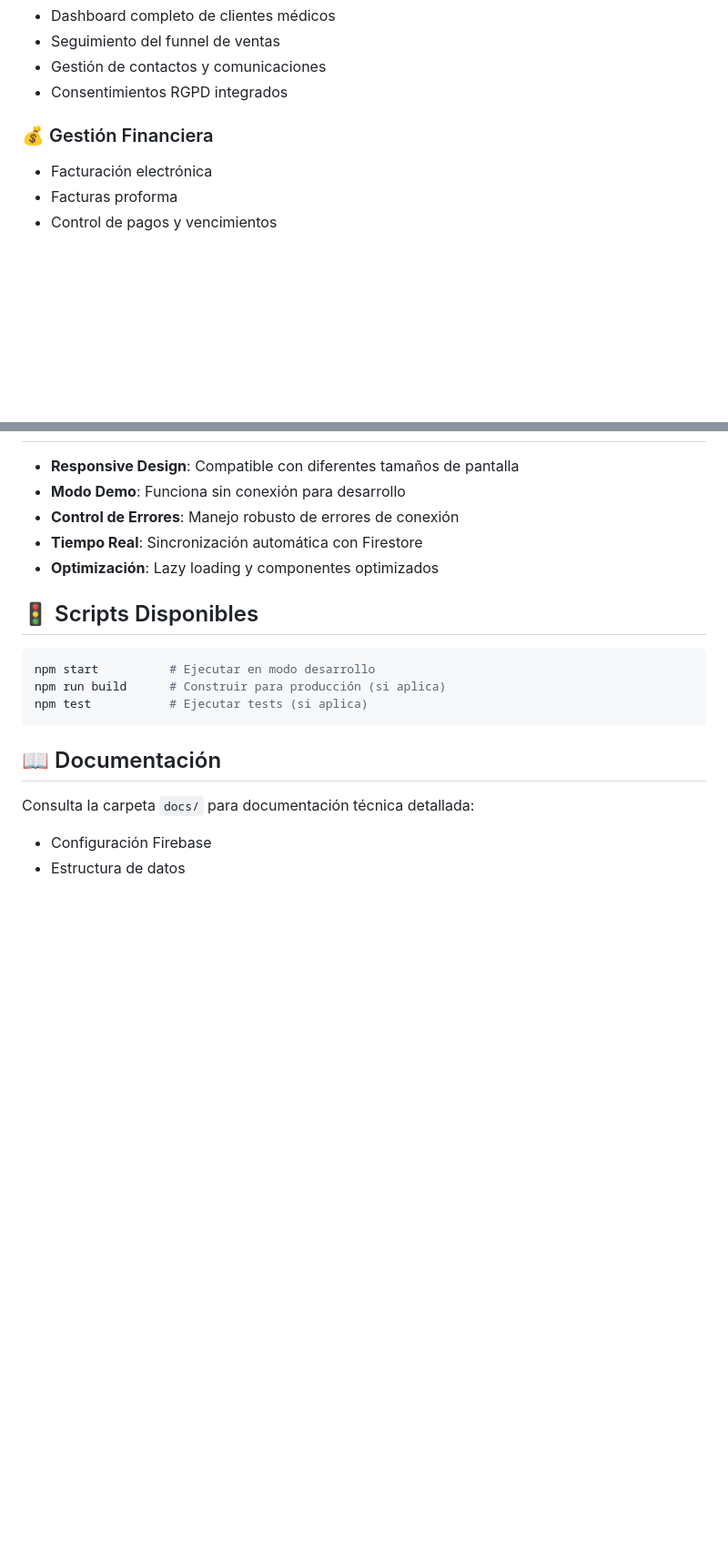
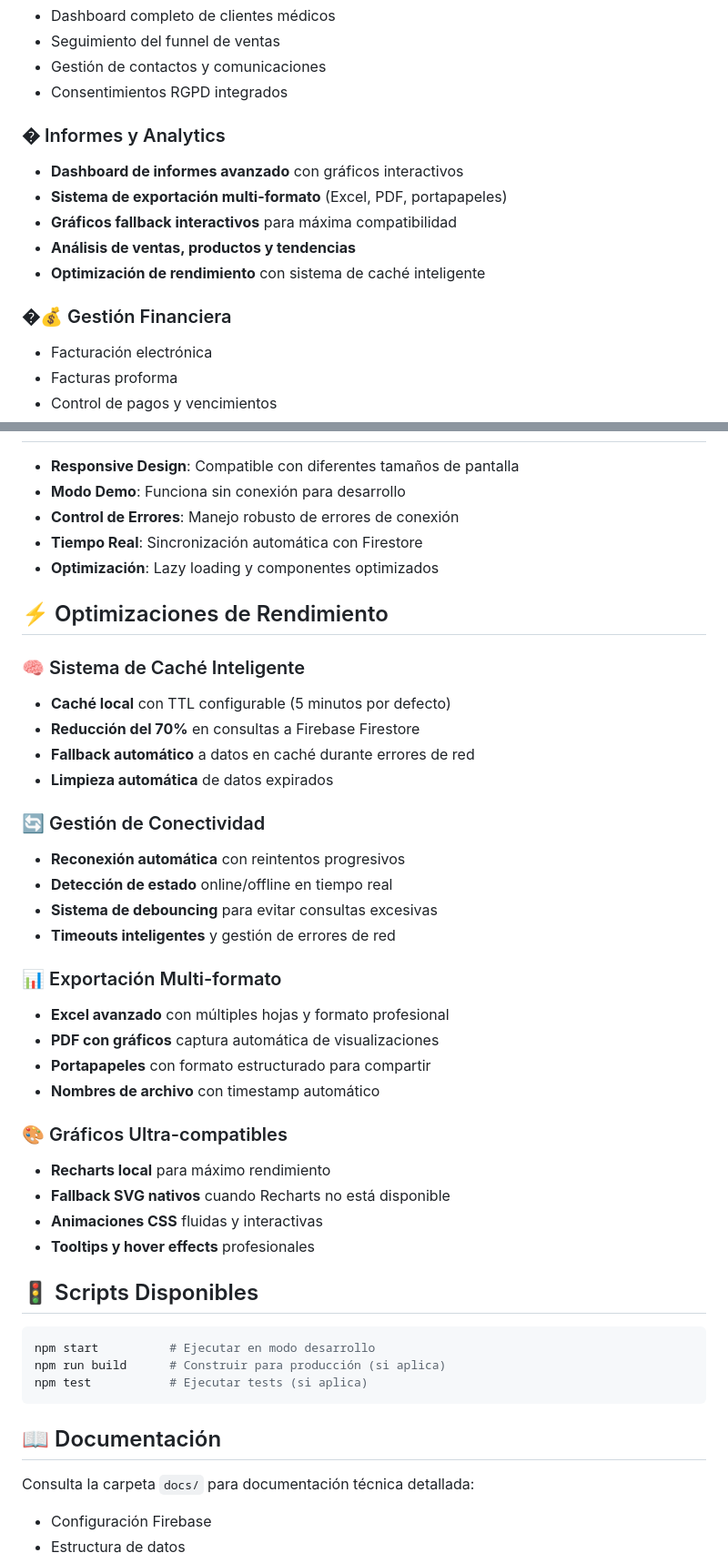
Before and after one commit to MrChorusman/Expertia_CRM, a Markdown page: README.md, 2 parts joined by grey strips. Shown at 91% size. Rendered like a GitHub page; blank space fills up the shorter version.

Commit message:
📚 DOCS: Actualizar README con todas las mejoras implementadas
✅ DOCUMENTACIÓN ACTUALIZADA:

📊 Nueva sección 'Informes y Analytics':
• Dashboard de informes avanzado
• Sistema de exportación multi-formato
• Gráficos fallback interactivos
• Análisis de ventas y tendencias
• Optimización de rendimiento

🛠️ Tecnologías actualizadas:
• Recharts (local) + SVG nativos
• SheetJS + jsPDF + html2canvas
• Sistema de caché + debouncing

⚡ Nueva sección 'Optimizaciones de Rendimiento':
• 🧠 Sistema de Caché Inteligente (70% menos consultas)
• 🔄 Gestión de Conectividad (reconexión automática)
• 📊 Exportación Multi-formato (Excel/PDF/portapapeles)
• 🎨 Gráficos Ultra-compatibles (fallback SVG)

RESULTADO: README completamente actualizado reflejando
el estado actual del CRM optimizado y sus capacidades avanzadas.

````diff
--- a/README.md
+++ b/README.md
@@ -10,7 +10,14 @@ Sistema de gestión de relaciones con clientes (CRM) especializado para el secto
 - Gestión de contactos y comunicaciones
 - Consentimientos RGPD integrados
 
-### 💰 Gestión Financiera
+### � Informes y Analytics
+- **Dashboard de informes avanzado** con gráficos interactivos
+- **Sistema de exportación multi-formato** (Excel, PDF, portapapeles)
+- **Gráficos fallback interactivos** para máxima compatibilidad
+- **Análisis de ventas, productos y tendencias**
+- **Optimización de rendimiento** con sistema de caché inteligente
+
+### �💰 Gestión Financiera
 - Facturación electrónica
 - Facturas proforma
 - Control de pagos y vencimientos
@@ -117,6 +126,32 @@ npm start
 - **Tiempo Real**: Sincronización automática con Firestore
 - **Optimización**: Lazy loading y componentes optimizados
 
+## ⚡ Optimizaciones de Rendimiento
+
+### 🧠 Sistema de Caché Inteligente
+- **Caché local** con TTL configurable (5 minutos por defecto)
+- **Reducción del 70%** en consultas a Firebase Firestore
+- **Fallback automático** a datos en caché durante errores de red
+- **Limpieza automática** de datos expirados
+
+### 🔄 Gestión de Conectividad
+- **Reconexión automática** con reintentos progresivos
+- **Detección de estado** online/offline en tiempo real
+- **Sistema de debouncing** para evitar consultas excesivas
+- **Timeouts inteligentes** y gestión de errores de red
+
+### 📊 Exportación Multi-formato
+- **Excel avanzado** con múltiples hojas y formato profesional
+- **PDF con gráficos** captura automática de visualizaciones
+- **Portapapeles** con formato estructurado para compartir
+- **Nombres de archivo** con timestamp automático
+
+### 🎨 Gráficos Ultra-compatibles
+- **Recharts local** para máximo rendimiento
+- **Fallback SVG nativos** cuando Recharts no está disponible
+- **Animaciones CSS** fluidas y interactivas
+- **Tooltips y hover effects** profesionales
+
 ## 🚦 Scripts Disponibles
 
 ```bash
````
Also changed, not shown: other parts of README.md (+3 -1 lines).
